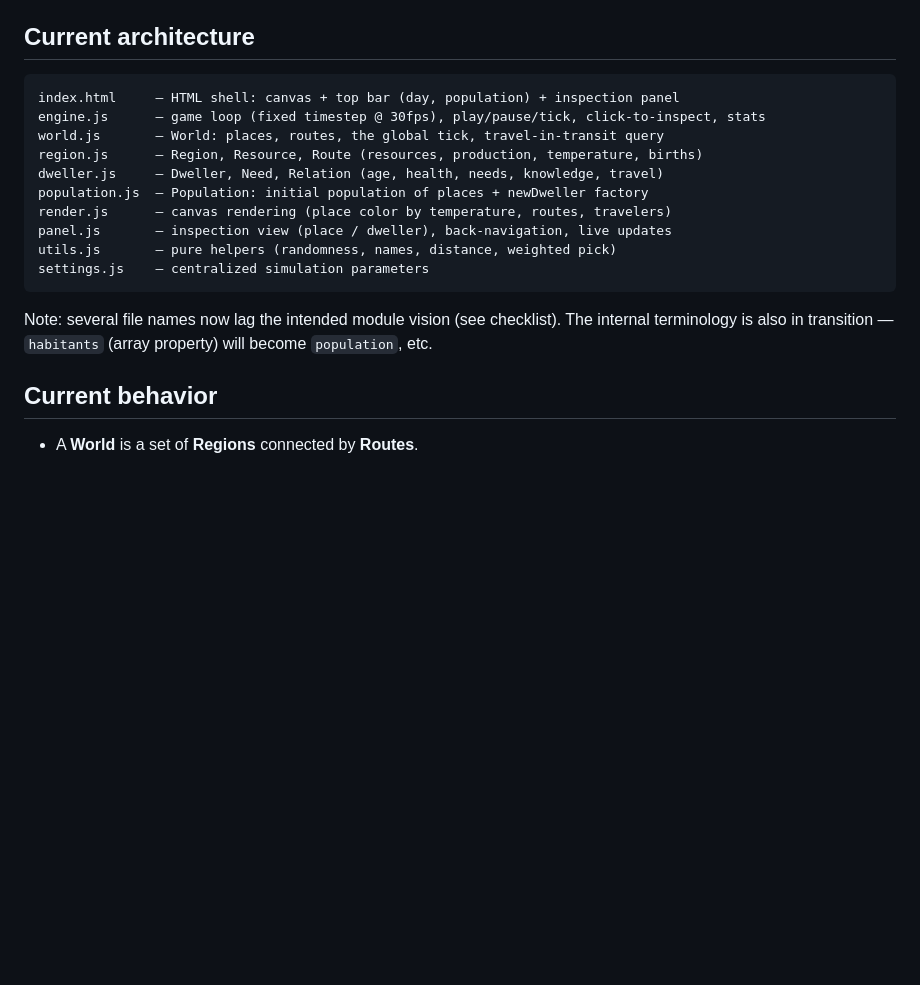
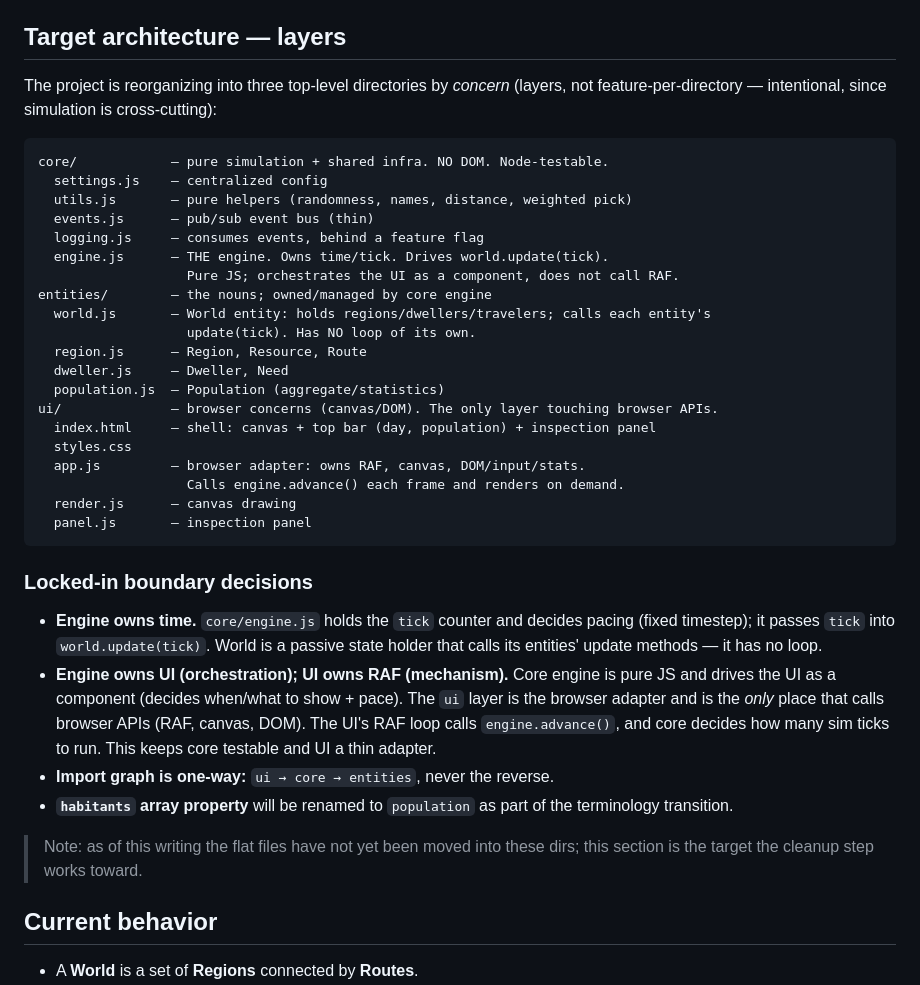
Before and after one commit to taolicus/mundo, a Markdown page: README.md, the part around the change. GitHub-like rendering; blank space fills up the shorter version.

Commit message:
docs: target layer architecture and boundary decisions

````diff
--- a/README.md
+++ b/README.md
@@ -12,22 +12,41 @@ We deliberately keep systems small and honest. Features only earn their complexi
 - **Natural generation for now.** Resources currently generate naturally by their generation rate; dweller-driven production was removed and will be revisited as a behavior.
 - **Keep modules acyclic and single-purpose.** `world → region → dweller` stays as the core dependency spine.
 
-## Current architecture
+## Target architecture — layers
+
+The project is reorganizing into three top-level directories by *concern* (layers, not feature-per-directory — intentional, since simulation is cross-cutting):
 
 ```
-index.html     — HTML shell: canvas + top bar (day, population) + inspection panel
-engine.js      — game loop (fixed timestep @ 30fps), play/pause/tick, click-to-inspect, stats
-world.js       — World: places, routes, the global tick, travel-in-transit query
-region.js      — Region, Resource, Route (resources, production, temperature, births)
-dweller.js     — Dweller, Need, Relation (age, health, needs, knowledge, travel)
-population.js  — Population: initial population of places + newDweller factory
-render.js      — canvas rendering (place color by temperature, routes, travelers)
-panel.js       — inspection view (place / dweller), back-navigation, live updates
-utils.js       — pure helpers (randomness, names, distance, weighted pick)
-settings.js    — centralized simulation parameters
+core/            — pure simulation + shared infra. NO DOM. Node-testable.
+  settings.js    — centralized config
+  utils.js       — pure helpers (randomness, names, distance, weighted pick)
+  events.js      — pub/sub event bus (thin)
+  logging.js     — consumes events, behind a feature flag
+  engine.js      — THE engine. Owns time/tick. Drives world.update(tick).
+                   Pure JS; orchestrates the UI as a component, does not call RAF.
+entities/        — the nouns; owned/managed by core engine
+  world.js       — World entity: holds regions/dwellers/travelers; calls each entity's
+                   update(tick). Has NO loop of its own.
+  region.js      — Region, Resource, Route
+  dweller.js     — Dweller, Need
+  population.js  — Population (aggregate/statistics)
+ui/              — browser concerns (canvas/DOM). The only layer touching browser APIs.
+  index.html     — shell: canvas + top bar (day, population) + inspection panel
+  styles.css
+  app.js         — browser adapter: owns RAF, canvas, DOM/input/stats.
+                   Calls engine.advance() each frame and renders on demand.
+  render.js      — canvas drawing
+  panel.js       — inspection panel
 ```
 
-Note: several file names now lag the intended module vision (see checklist). The internal terminology is also in transition — `habitants` (array property) will become `population`, etc.
+### Locked-in boundary decisions
+
+- **Engine owns time.** `core/engine.js` holds the `tick` counter and decides pacing (fixed timestep); it passes `tick` into `world.update(tick)`. World is a passive state holder that calls its entities' update methods — it has no loop.
+- **Engine owns UI (orchestration); UI owns RAF (mechanism).** Core engine is pure JS and drives the UI as a component (decides when/what to show + pace). The `ui` layer is the browser adapter and is the *only* place that calls browser APIs (RAF, canvas, DOM). The UI's RAF loop calls `engine.advance()`, and core decides how many sim ticks to run. This keeps core testable and UI a thin adapter.
+- **Import graph is one-way:** `ui → core → entities`, never the reverse.
+- **`habitants` array property** will be renamed to `population` as part of the terminology transition.
+
+> Note: as of this writing the flat files have not yet been moved into these dirs; this section is the target the cleanup step works toward.
 
 ## Current behavior
 
````
